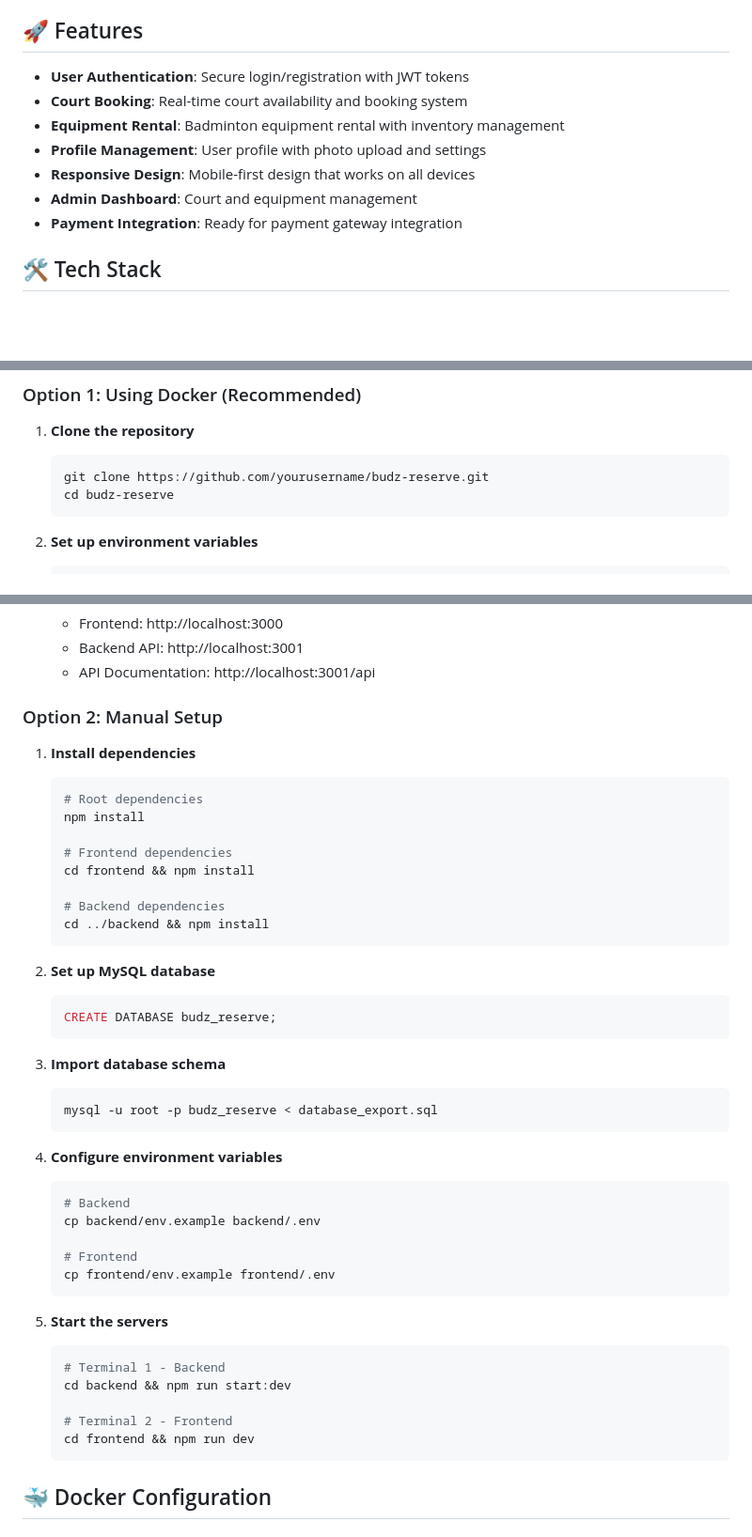
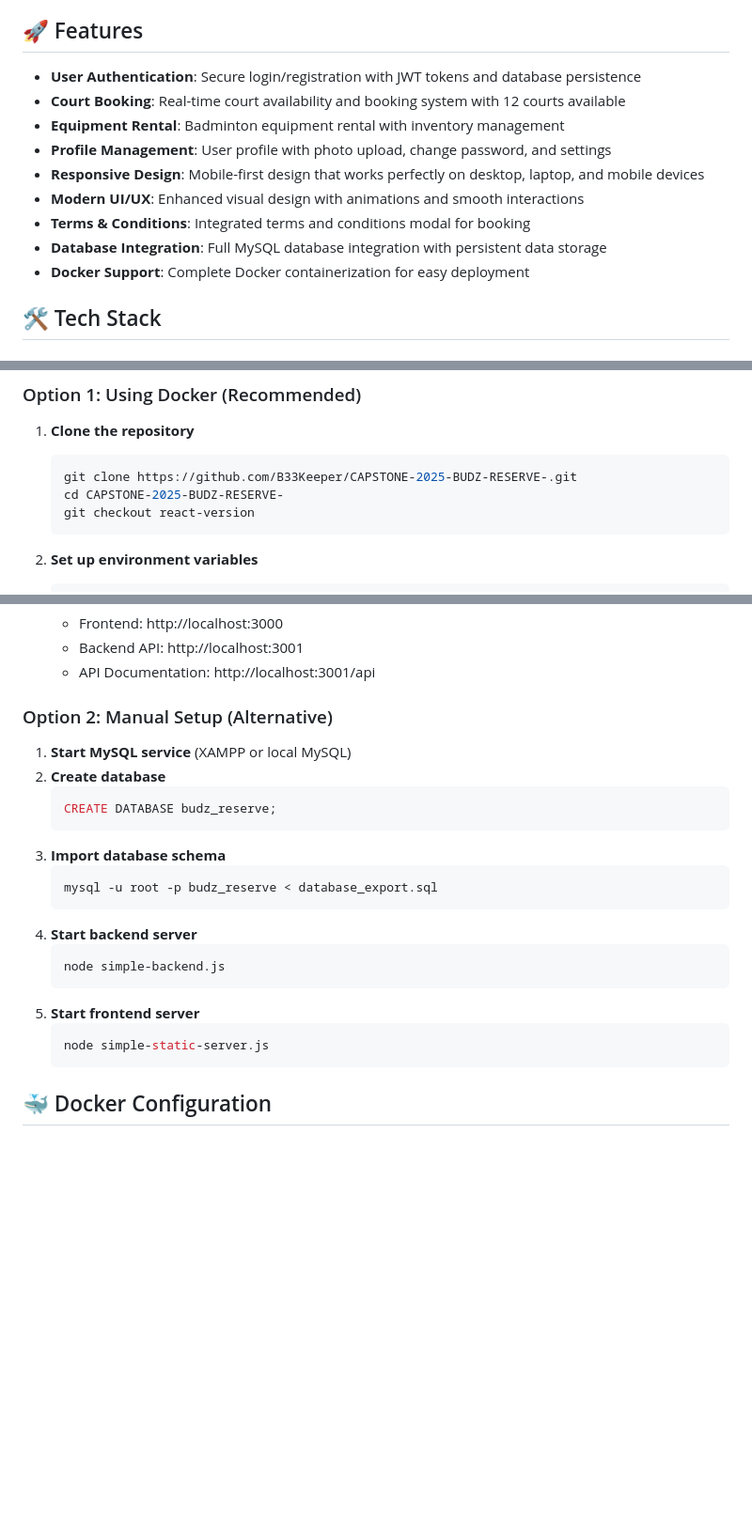
Before and after one commit to B33Keeper/CAPSTONE-2025-BUDZ-RESERVE-, a Markdown page: README.md, 3 parts joined by grey strips. Shown at 94% size. Rendered like a GitHub page; blank space fills up the shorter version.

Commit message:
Update README with latest features and GitHub repository information

````diff
--- a/README.md
+++ b/README.md
@@ -4,13 +4,15 @@ A full-stack web application for booking badminton courts, built with React, Nes
 
 ## 🚀 Features
 
-- **User Authentication**: Secure login/registration with JWT tokens
-- **Court Booking**: Real-time court availability and booking system
+- **User Authentication**: Secure login/registration with JWT tokens and database persistence
+- **Court Booking**: Real-time court availability and booking system with 12 courts available
 - **Equipment Rental**: Badminton equipment rental with inventory management
-- **Profile Management**: User profile with photo upload and settings
-- **Responsive Design**: Mobile-first design that works on all devices
-- **Admin Dashboard**: Court and equipment management
-- **Payment Integration**: Ready for payment gateway integration
+- **Profile Management**: User profile with photo upload, change password, and settings
+- **Responsive Design**: Mobile-first design that works perfectly on desktop, laptop, and mobile devices
+- **Modern UI/UX**: Enhanced visual design with animations and smooth interactions
+- **Terms & Conditions**: Integrated terms and conditions modal for booking
+- **Database Integration**: Full MySQL database integration with persistent data storage
+- **Docker Support**: Complete Docker containerization for easy deployment
 
 ## 🛠️ Tech Stack
 
@@ -46,8 +48,9 @@ A full-stack web application for booking badminton courts, built with React, Nes
 
 1. **Clone the repository**
    ```bash
-   git clone https://github.com/yourusername/budz-reserve.git
-   cd budz-reserve
+   git clone https://github.com/B33Keeper/CAPSTONE-2025-BUDZ-RESERVE-.git
+   cd CAPSTONE-2025-BUDZ-RESERVE-
+   git checkout react-version
    ```
 
 2. **Set up environment variables**
@@ -81,47 +84,26 @@ A full-stack web application for booking badminton courts, built with React, Nes
    - Backend API: http://localhost:3001
    - API Documentation: http://localhost:3001/api
 
-### Option 2: Manual Setup
+### Option 2: Manual Setup (Alternative)
 
-1. **Install dependencies**
-   ```bash
-   # Root dependencies
-   npm install
-
-   # Frontend dependencies
-   cd frontend && npm install
-
-   # Backend dependencies
-   cd ../backend && npm install
-   ```
-
-2. **Set up MySQL database**
+1. **Start MySQL service** (XAMPP or local MySQL)
+2. **Create database**
    ```sql
    CREATE DATABASE budz_reserve;
    ```
-
 3. **Import database schema**
    ```bash
    mysql -u root -p budz_reserve < database_export.sql
    ```
-
-4. **Configure environment variables**
+4. **Start backend server**
    ```bash
-   # Backend
-   cp backend/env.example backend/.env
-
-   # Frontend
-   cp frontend/env.example frontend/.env
+   node simple-backend.js
+   ```
+5. **Start frontend server**
+   ```bash
+   node simple-static-server.js
    ```
 
-5. **Start the servers**
-   ```bash
-   # Terminal 1 - Backend
-   cd backend && npm run start:dev
-
-   # Terminal 2 - Frontend
-   cd frontend && npm run dev
-   ```
 
 ## 🐳 Docker Configuration
 
````
Also changed, not shown: other parts of README.md (+1 -1 lines).
